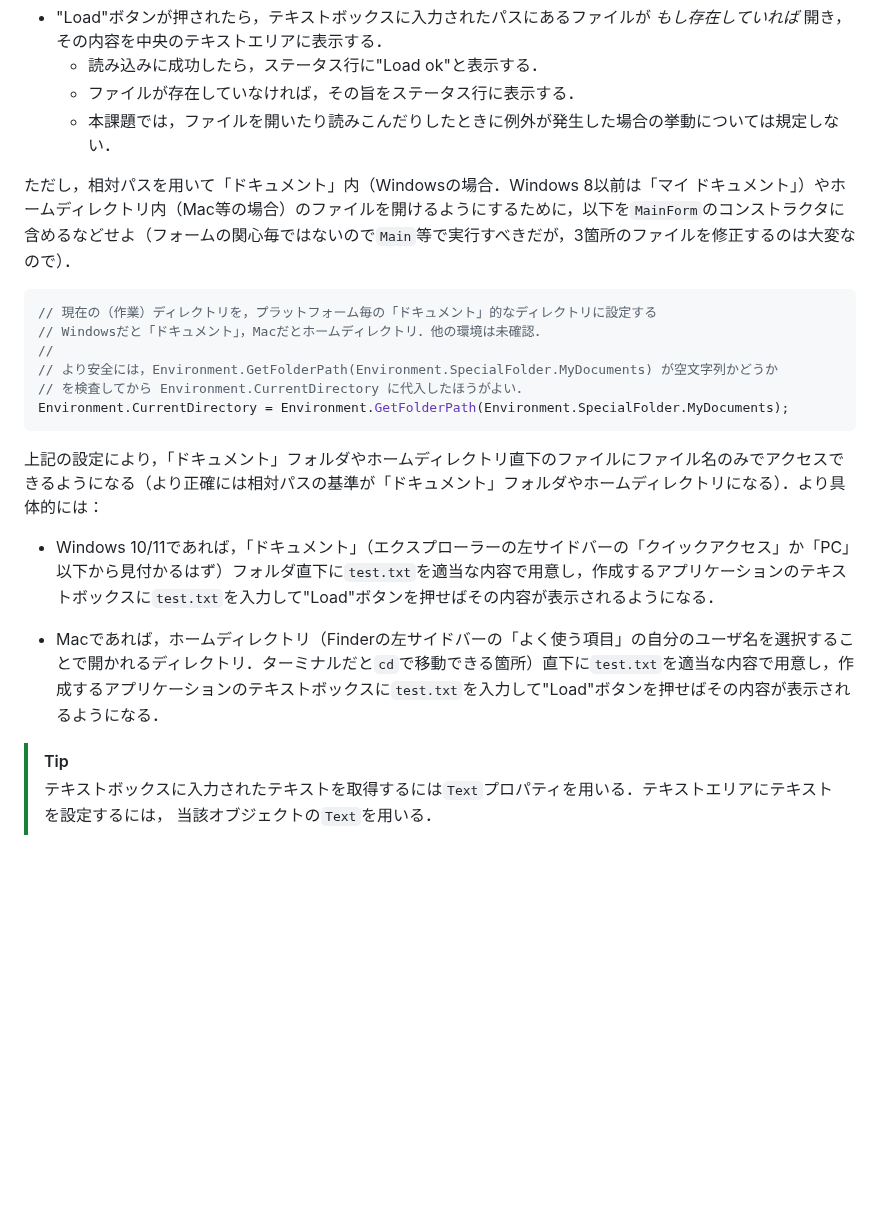
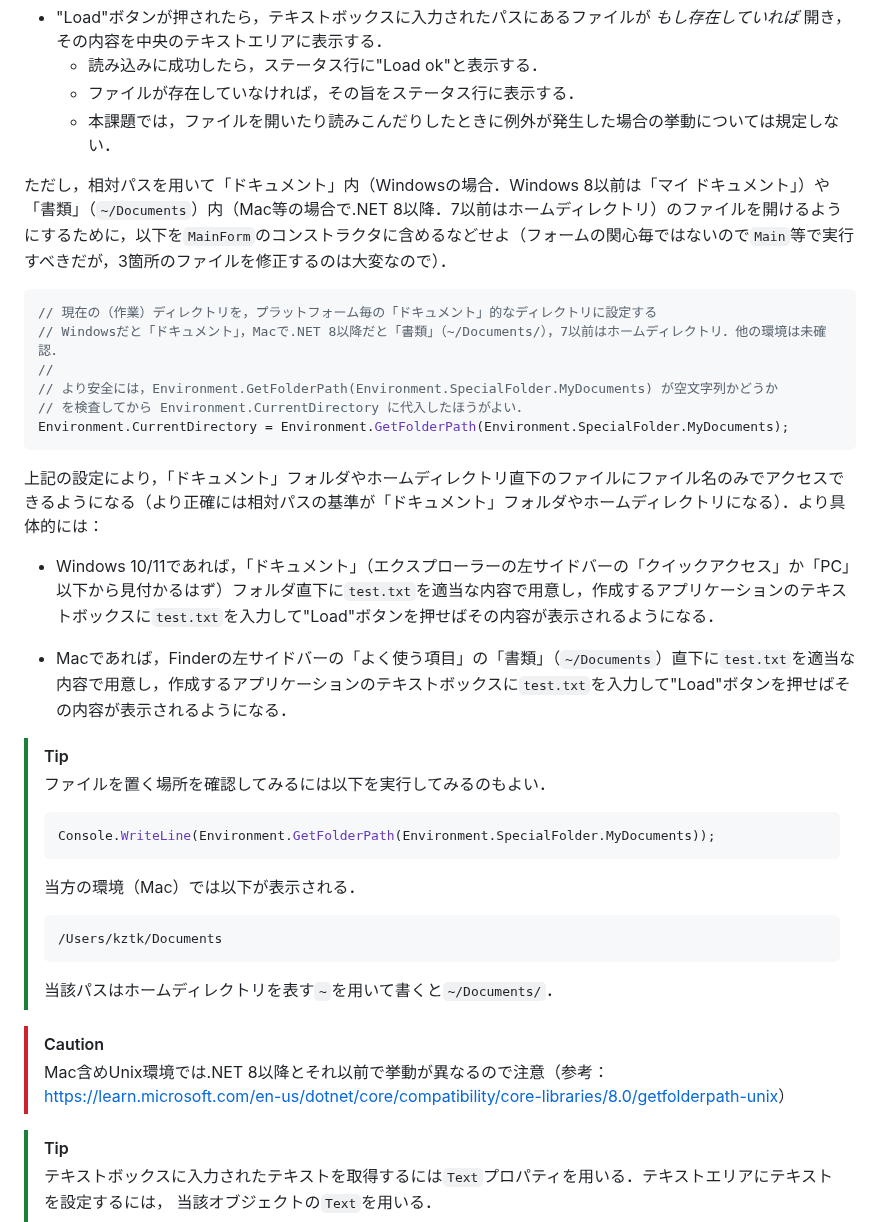
Before and after one commit to kztk-m/proenb-csharp-websrc, a Markdown page: websrc/pages/q5.md, the part around the change. Drawn GitHub-style; blank space fills up the shorter version.

Commit message:
Updated Q5 instruction (closing #20)
Reflect the breaking change of Environment.GetFolderPath. See https://learn.microsoft.com/en-us/dotnet/core/compatibility/core-libraries/8.0/getfolderpath-unix.

````diff
--- a/websrc/pages/q5.md
+++ b/websrc/pages/q5.md
@@ -73,11 +73,11 @@ Ready
   - ファイルが存在していなければ，その旨をステータス行に表示する．
   - 本課題では，ファイルを開いたり読みこんだりしたときに例外が発生した場合の挙動については規定しない．
 
-ただし，相対パスを用いて「ドキュメント」内（Windowsの場合．Windows 8以前は「マイ ドキュメント」）やホームディレクトリ内（Mac等の場合）のファイルを開けるようにするために，以下を``MainForm``のコンストラクタに含めるなどせよ（フォームの関心毎ではないので``Main``等で実行すべきだが，3箇所のファイルを修正するのは大変なので）．
+ただし，相対パスを用いて「ドキュメント」内（Windowsの場合．Windows 8以前は「マイ ドキュメント」）や「書類」（`~/Documents`）内（Mac等の場合で.NET 8以降．7以前はホームディレクトリ）のファイルを開けるようにするために，以下を``MainForm``のコンストラクタに含めるなどせよ（フォームの関心毎ではないので``Main``等で実行すべきだが，3箇所のファイルを修正するのは大変なので）．
 
 ```cs
 // 現在の（作業）ディレクトリを，プラットフォーム毎の「ドキュメント」的なディレクトリに設定する
-// Windowsだと「ドキュメント」，Macだとホームディレクトリ．他の環境は未確認．
+// Windowsだと「ドキュメント」，Macで.NET 8以降だと「書類」（~/Documents/），7以前はホームディレクトリ．他の環境は未確認．
 //
 // より安全には，Environment.GetFolderPath(Environment.SpecialFolder.MyDocuments) が空文字列かどうか
 // を検査してから Environment.CurrentDirectory に代入したほうがよい．
@@ -88,7 +88,25 @@ Environment.CurrentDirectory = Environment.GetFolderPath(Environment.SpecialFold
 
 - Windows 10/11であれば，「ドキュメント」（エクスプローラーの左サイドバーの「クイックアクセス」か「PC」以下から見付かるはず）フォルダ直下に``test.txt``を適当な内容で用意し，作成するアプリケーションのテキストボックスに``test.txt``を入力して"Load"ボタンを押せばその内容が表示されるようになる．
 
-- Macであれば，ホームディレクトリ（Finderの左サイドバーの「よく使う項目」の自分のユーザ名を選択することで開かれるディレクトリ．ターミナルだと``cd``で移動できる箇所）直下に``test.txt``を適当な内容で用意し，作成するアプリケーションのテキストボックスに``test.txt``を入力して"Load"ボタンを押せばその内容が表示されるようになる．
+- Macであれば，Finderの左サイドバーの「よく使う項目」の「書類」（`~/Documents`）直下に``test.txt``を適当な内容で用意し，作成するアプリケーションのテキストボックスに``test.txt``を入力して"Load"ボタンを押せばその内容が表示されるようになる．
+
+> [!TIP]
+> ファイルを置く場所を確認してみるには以下を実行してみるのもよい．
+>
+> ```cs
+> Console.WriteLine(Environment.GetFolderPath(Environment.SpecialFolder.MyDocuments));
+> ```
+>
+> 当方の環境（Mac）では以下が表示される．
+>
+> ```text
+> /Users/kztk/Documents
+> ```
+>
+> 当該パスはホームディレクトリを表す`~`を用いて書くと`~/Documents/`．
+
+> [!CAUTION]
+> Mac含めUnix環境では.NET 8以降とそれ以前で挙動が異なるので注意（参考：<https://learn.microsoft.com/en-us/dotnet/core/compatibility/core-libraries/8.0/getfolderpath-unix>）
 
 > [!TIP]
 > テキストボックスに入力されたテキストを取得するには``Text``プロパティを用いる．テキストエリアにテキストを設定するには，
````
